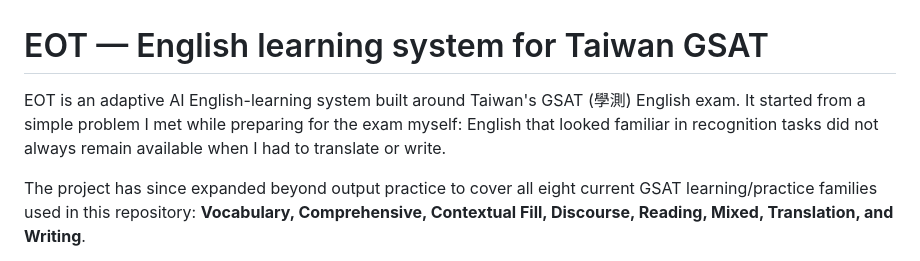
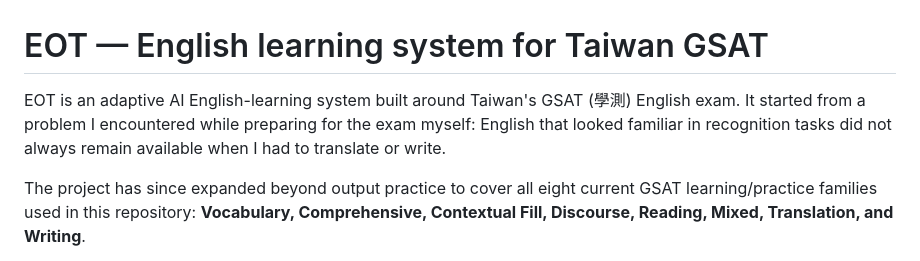
Before and after one commit to eason11133/english-output-trainer, a Markdown page: README.md, the part around the change. Drawn GitHub-style.

Commit message:
docs: polish professor-facing README wording

```diff
--- a/README.md
+++ b/README.md
@@ -1,6 +1,6 @@
 # EOT — English learning system for Taiwan GSAT
 
-EOT is an adaptive AI English-learning system built around Taiwan's GSAT (學測) English exam. It started from a simple problem I met while preparing for the exam myself: English that looked familiar in recognition tasks did not always remain available when I had to translate or write.
+EOT is an adaptive AI English-learning system built around Taiwan's GSAT (學測) English exam. It started from a problem I encountered while preparing for the exam myself: English that looked familiar in recognition tasks did not always remain available when I had to translate or write.
 
 The project has since expanded beyond output practice to cover all eight current GSAT learning/practice families used in this repository: **Vocabulary, Comprehensive, Contextual Fill, Discourse, Reading, Mixed, Translation, and Writing**.
 
```
